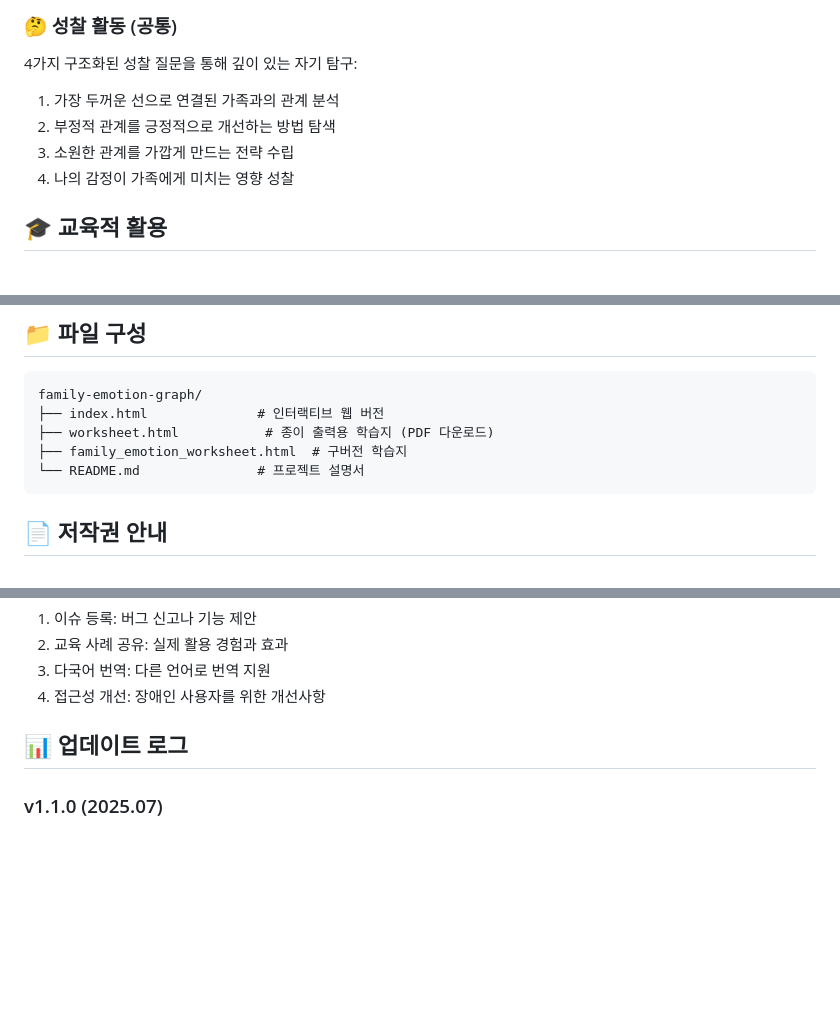
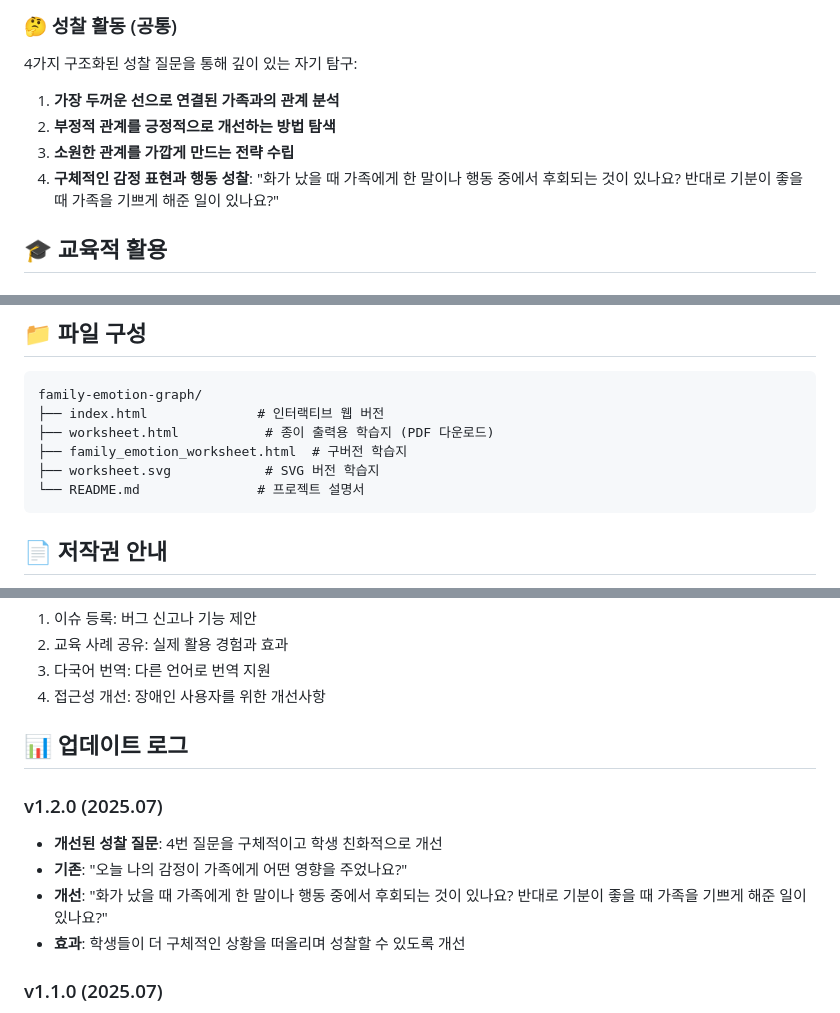
Before and after one commit to plusiam/family-emotion-graph, a Markdown page: README.md, 3 parts joined by grey strips. Drawn GitHub-style; blank space fills up the shorter version.

Commit message:
4번 성찰 질문 개선 내용을 반영하여 README 업데이트
- v1.2.0 업데이트 로그 추가
- 개선된 4번 질문 내용 반영
- 성찰 활동 섹션에 구체적인 질문 예시 추가
- 전체적인 내용 정리 및 가독성 향상

````diff
--- a/README.md
+++ b/README.md
@@ -46,10 +46,10 @@
 
 ### 🤔 성찰 활동 (공통)
 4가지 구조화된 성찰 질문을 통해 깊이 있는 자기 탐구:
-1. 가장 두꺼운 선으로 연결된 가족과의 관계 분석
-2. 부정적 관계를 긍정적으로 개선하는 방법 탐색
-3. 소원한 관계를 가깝게 만드는 전략 수립
-4. 나의 감정이 가족에게 미치는 영향 성찰
+1. **가장 두꺼운 선으로 연결된 가족과의 관계 분석**
+2. **부정적 관계를 긍정적으로 개선하는 방법 탐색**
+3. **소원한 관계를 가깝게 만드는 전략 수립**
+4. **구체적인 감정 표현과 행동 성찰**: "화가 났을 때 가족에게 한 말이나 행동 중에서 후회되는 것이 있나요? 반대로 기분이 좋을 때 가족을 기쁘게 해준 일이 있나요?"
 
 ## 🎓 교육적 활용
 
@@ -168,6 +168,7 @@ family-emotion-graph/
 ├── index.html              # 인터랙티브 웹 버전
 ├── worksheet.html           # 종이 출력용 학습지 (PDF 다운로드)
 ├── family_emotion_worksheet.html  # 구버전 학습지
+├── worksheet.svg            # SVG 버전 학습지
 └── README.md               # 프로젝트 설명서
 ```
 
@@ -200,6 +201,12 @@ family-emotion-graph/
 
 ## 📊 업데이트 로그
 
+### v1.2.0 (2025.07)
+- **개선된 성찰 질문**: 4번 질문을 구체적이고 학생 친화적으로 개선
+- **기존**: "오늘 나의 감정이 가족에게 어떤 영향을 주었나요?"
+- **개선**: "화가 났을 때 가족에게 한 말이나 행동 중에서 후회되는 것이 있나요? 반대로 기분이 좋을 때 가족을 기쁘게 해준 일이 있나요?"
+- **효과**: 학생들이 더 구체적인 상황을 떠올리며 성찰할 수 있도록 개선
+
 ### v1.1.0 (2025.07)
 - **새로운 기능**: 종이 출력용 학습지 HTML 버전 추가
 - **PDF 다운로드**: html2pdf.js 라이브러리를 통한 고품질 PDF 생성
````
